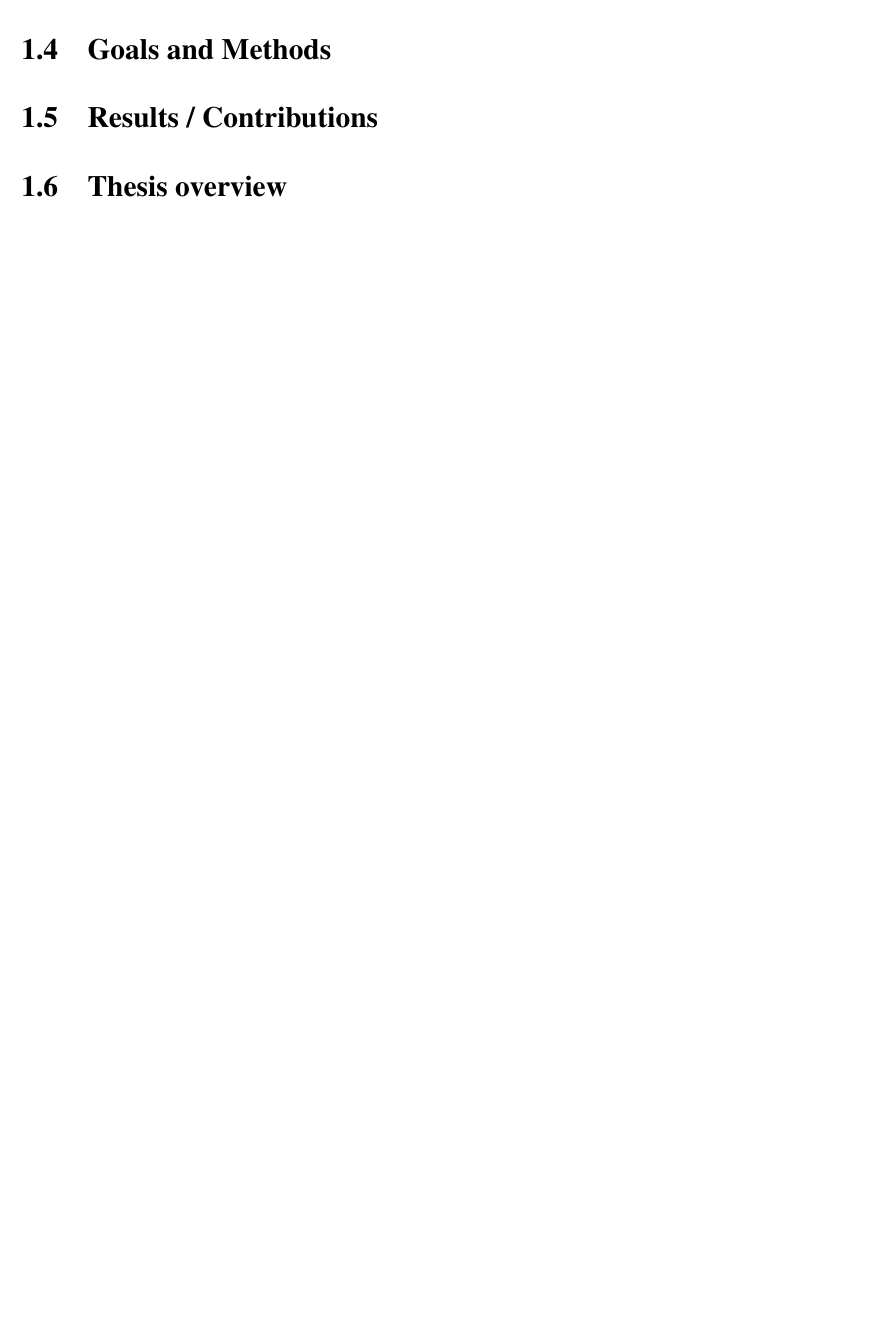
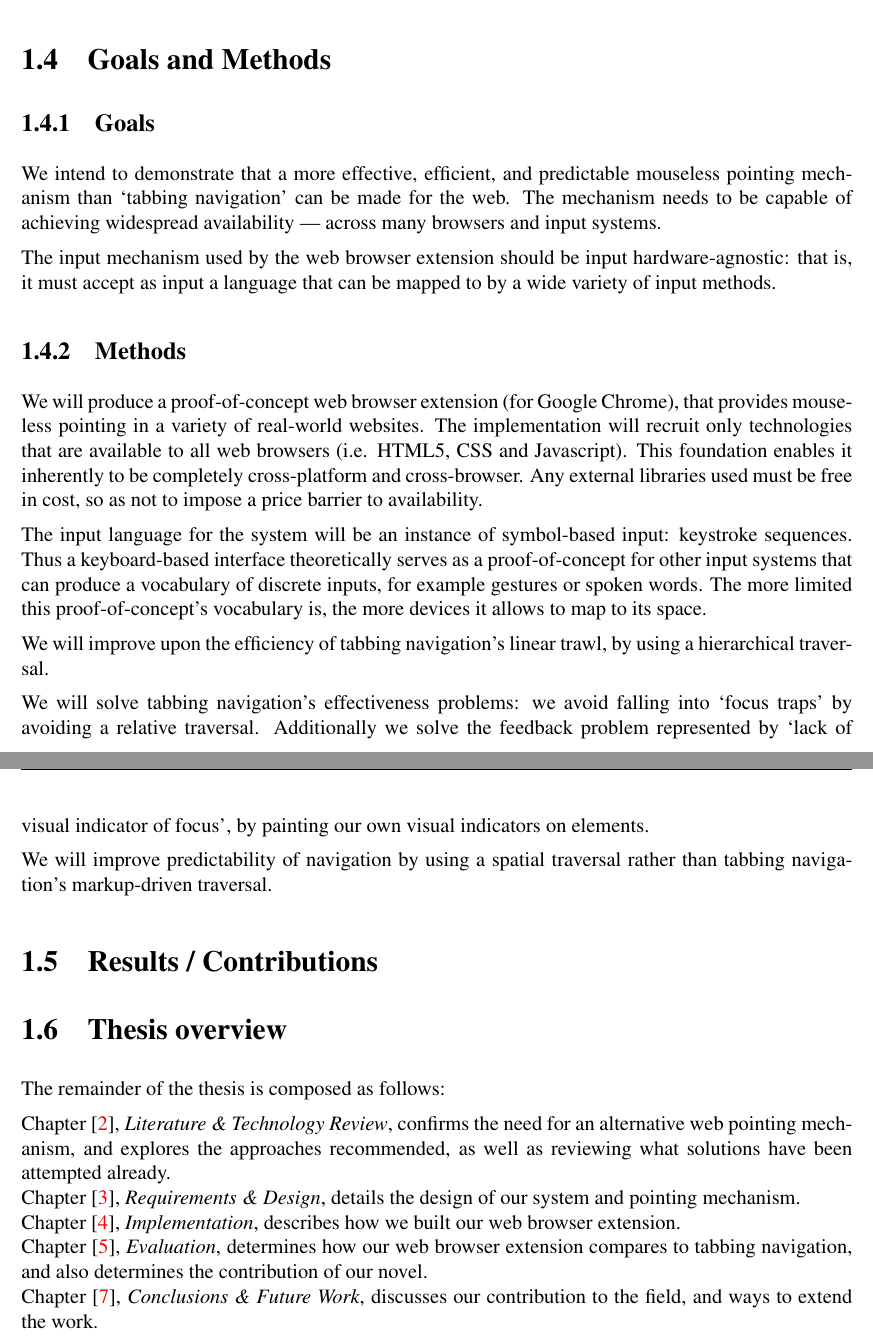
Before and after one commit to Birch-san/diss, a LaTeX thesis (finalpush/Diss.tex): part of page 5 of 39 before the commit and two parts of pages 6 and 7 of 41 after it, the two joined at a grey line, cut so that both start at the same text, the shorter picture padded with empty space. Compiled offline with pdfLaTeX.

Commit message:
Filled out most of introduction

```diff
--- a/finalpush/Diss.tex
+++ b/finalpush/Diss.tex
@@ -101,10 +120,35 @@ In other words, we hypothesise that ChibiPoint `with crosshairs and flyouts enab
 % State efficiency goal
 \section{Goals and Methods}
 % What we intend to solve, and how
+\subsection{Goals}
+We intend to demonstrate that a more effective, efficient, and predictable mouseless pointing mechanism than `tabbing navigation' can be made for the web. The mechanism needs to be capable of achieving widespread availability --- across many browsers and input systems.
+
+The input mechanism used by the web browser extension should be input hardware-agnostic: that is, it must accept as input a language that can be mapped to by a wide variety of input methods.
+
+\subsection{Methods}
+We will produce a proof-of-concept web browser extension (for Google Chrome), that provides mouseless pointing in a variety of real-world websites. The implementation will recruit only technologies that are available to all web browsers (i.e. HTML5, CSS and Javascript). This foundation enables it inherently to be completely cross-platform and cross-browser. Any external libraries used must be free in cost, so as not to impose a price barrier to availability.
+
+The input language for the system will be an instance of symbol-based input: keystroke sequences. Thus a keyboard-based interface theoretically serves as a proof-of-concept for other input systems that can produce a vocabulary of discrete inputs, for example gestures or spoken words. The more limited this proof-of-concept's vocabulary is, the more devices it allows to map to its space.
+
+We will improve upon the efficiency of tabbing navigation's linear trawl, by using a hierarchical traversal.
+
+We will solve tabbing navigation's effectiveness problems: we avoid falling into `focus traps' by avoiding a relative traversal.
+Additionally we solve the feedback problem represented by `lack of visual indicator of focus', by painting our own visual indicators on elements.
+
+We will improve predictability of navigation by using a spatial traversal rather than tabbing navigation's markup-driven traversal.
+
 \section{Results / Contributions}
 % Summarise our most important findings
 % Cast findings as contributions to research field
 \section{Thesis overview}
+\newcommand{\chapterref}[2]{\Cref{#1}, \textit{#2},}
 % Overview of remainder of thesis
+The remainder of the thesis is composed as follows:
+
+\chapterref{chap:litreview}{Literature \& Technology Review} confirms the need for an alternative web pointing mechanism, and explores the approaches recommended, as well as reviewing what solutions have been attempted already.\\ %We review what factors exist in designing for accessible keyboard control.
+\chapterref{chap:reqanddesign}{Requirements \& Design} details the design of our system and pointing mechanism.\\
+\chapterref{chap:implementation}{Implementation} describes how we built our web browser extension.\\
+\chapterref{chap:evaluation}{Evaluation} determines how our web browser extension compares to tabbing navigation, and also determines the contribution of our novel.\\
+\chapterref{chap:conclusions}{Conclusions \& Future Work} discusses our contribution to the field, and ways to extend the work.
 
 \chapter{Literature \& Technology Review}
```
Also changed, not shown: finalpush/Diss.pdf, finalpush/Diss.tex (28 more changed lines).
